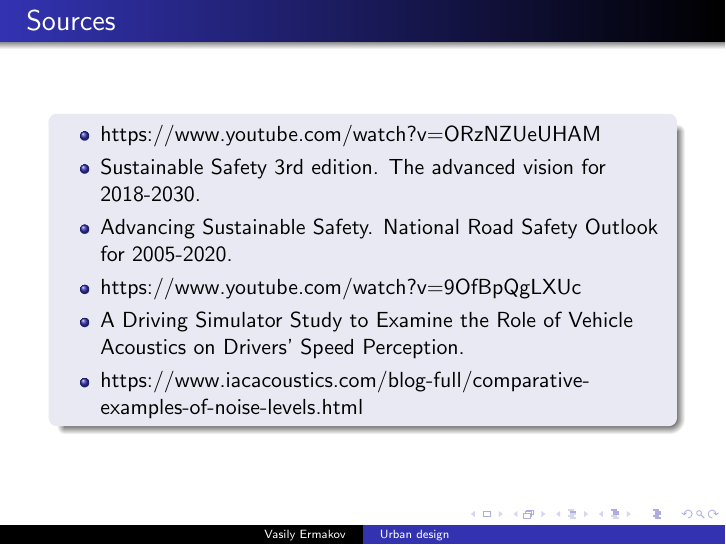
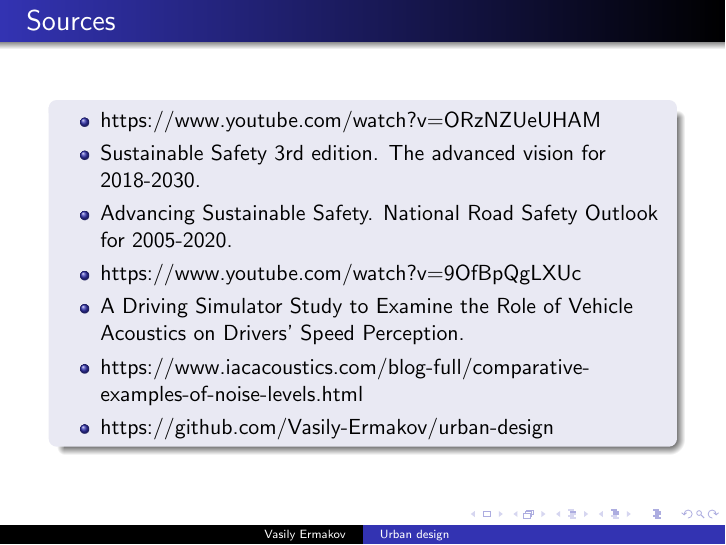
Before and after one commit to Vasily-Ermakov/presentations, LaTeX slides (src/main.tex): page 29 of 29. Compiled offline with pdfLaTeX.

Commit message:
Github reference

```diff
--- a/src/main.tex
+++ b/src/main.tex
@@ -199,6 +199,7 @@
                 \item https://www.youtube.com/watch?v=9OfBpQgLXUc
                 \item A Driving Simulator Study to Examine the Role of Vehicle Acoustics on Drivers’ Speed Perception.
                 \item https://www.iacacoustics.com/blog-full/comparative-examples-of-noise-levels.html
+                \item https://github.com/Vasily-Ermakov/urban-design
             \end{itemize}
         \end{block}
     \end{frame}
```
